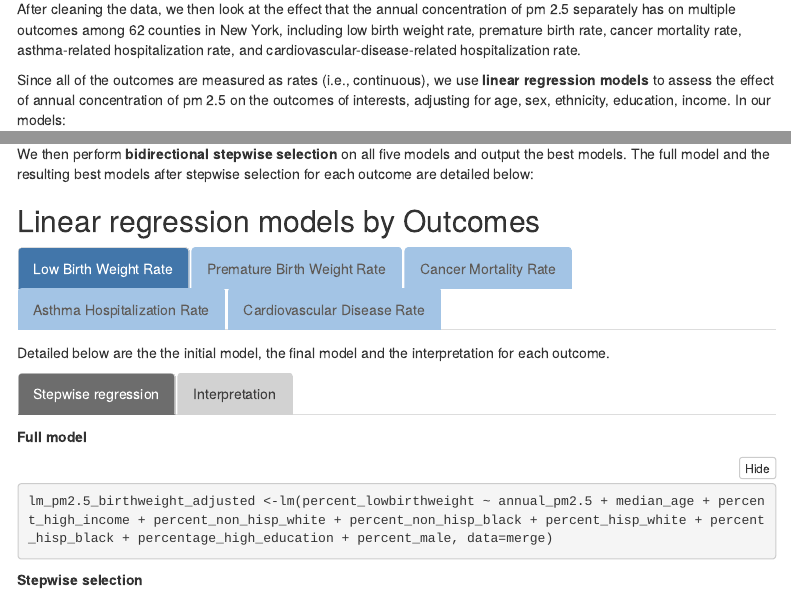
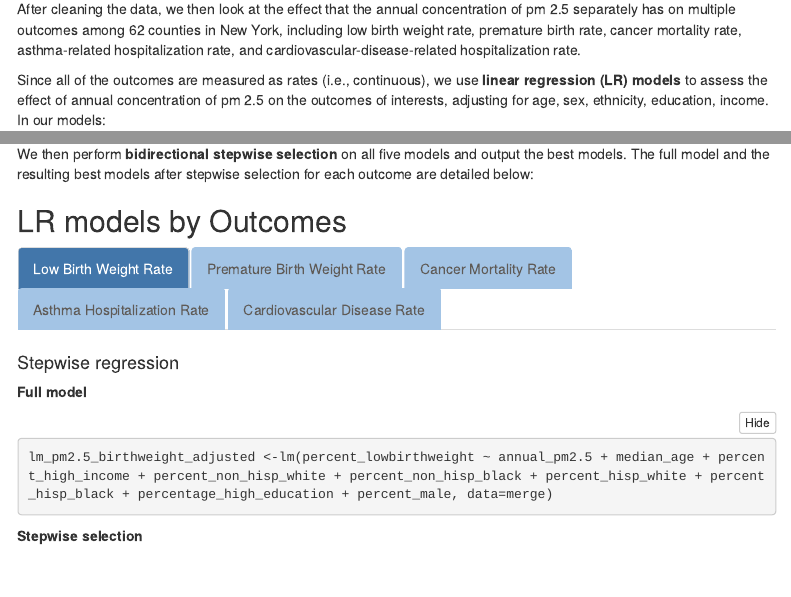
Before and after one commit to duong-nguyen-54/final_proposal, an R Markdown document (final_project.Rmd): the page in a window 1100 px wide, from 2180 px down, and a second part further down, joined at a grey line. Rendered offline with R 4.5, knitr and Pandoc, with nearby package versions; code that draws random numbers runs with fixed seeds of ours; some code elsewhere in the file could not run offline; menus at the side of the page are left out; column names are cleaned by a stand-in for the janitor package.

Commit message:
minor modifications

```diff
--- a/final_project.Rmd
+++ b/final_project.Rmd
@@ -585,7 +585,7 @@ _If you undertake formal statistical analyses, describe these in detail_
 ## Method
 After cleaning the data, we then look at the effect that the annual concentration of pm 2.5 separately has on multiple outcomes among 62 counties in New York, including low birth weight rate, premature birth rate, cancer mortality rate, asthma-related hospitalization rate, and cardiovascular-disease-related hospitalization rate.
 
-Since all of the outcomes are measured as rates (i.e., continuous), we use __linear regression models__ to assess the effect of annual concentration of pm 2.5 on the outcomes of interests, adjusting for age, sex, ethnicity, education, income. In our models:
+Since all of the outcomes are measured as rates (i.e., continuous), we use __linear regression (LR) models__ to assess the effect of annual concentration of pm 2.5 on the outcomes of interests, adjusting for age, sex, ethnicity, education, income. In our models:
 
 - Age is reported as a continuous variable that reflects the median age of each county.
 
@@ -603,10 +603,9 @@ _Outcome = Annual pm 2.5 concentration + median age + percentage of male + perce
 
 We then perform __bidirectional stepwise selection__ on all five models and output the best models. The full model and the resulting best models after stepwise selection for each outcome are detailed below:
 
-## Linear regression models by Outcomes {.tabset .tabset-fade}
+## LR models by Outcomes {.tabset .tabset-fade}
 
-### Low Birth Weight Rate {.tabset .tabset-fade}
-Detailed below are the the initial model, the final model and the interpretation for each outcome.
+### Low Birth Weight Rate
 
 #### Stepwise regression
 
```
Also changed, not shown: final_project.Rmd (3 more changed lines).
